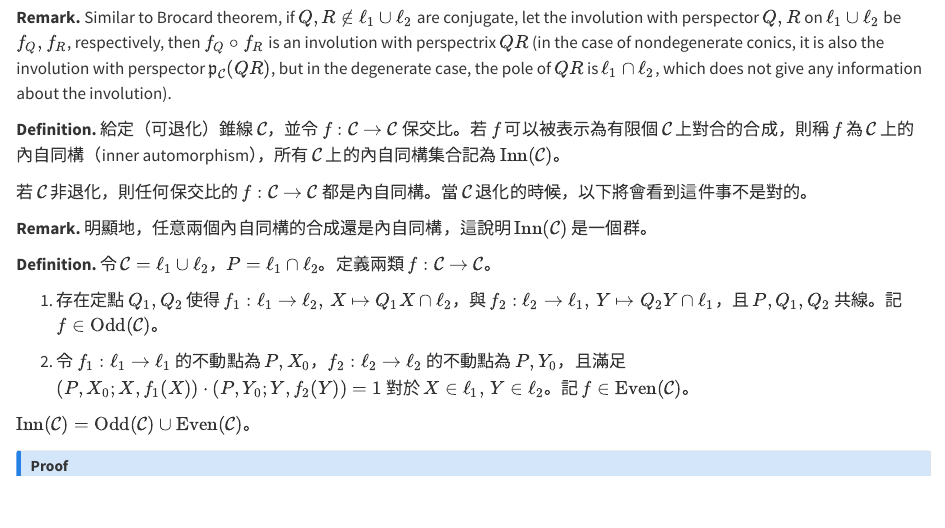
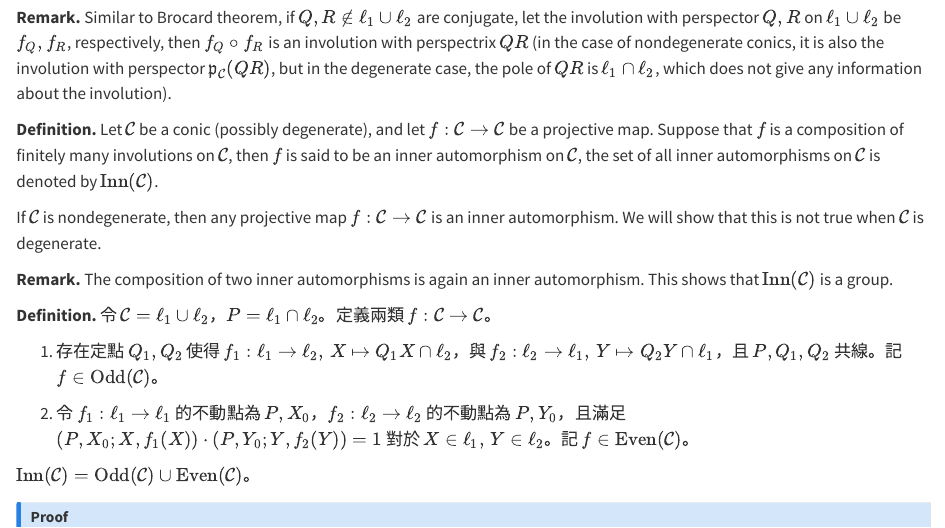
Before and after one commit to ckliao914/Plane-Geometry, a Quarto document (en/ch2.qmd): the page in a window 1100 px wide, from 15620 px down. Rendered offline with R 4.5, knitr and Pandoc in place of Quarto, with nearby package versions.

Commit message:
Update ch2.qmd

```diff
--- a/en/ch2.qmd
+++ b/en/ch2.qmd
@@ -801,14 +801,14 @@ Similar to Brocard theorem, if $Q,R\notin \ell_1\cup \ell_2$ are conjugate, let
 
 ::: {.unnumbered-env}
 **Definition.**
-給定（可退化）錐線 $\mathcal{C}$，並令 $f:\mathcal{C}\to \mathcal{C}$ 保交比。若 $f$ 可以被表示為有限個 $\mathcal{C}$ 上對合的合成，則稱 $f$ 為 $\mathcal{C}$ 上的內自同構（inner automorphism），所有 $\mathcal{C}$ 上的內自同構集合記為 $\mathrm{Inn}(\mathcal{C})$。
+Let $\mathcal{C}$ be a conic (possibly degenerate), and let $f:\mathcal{C}\to \mathcal{C}$ be a projective map. Suppose that $f$ is a composition of finitely many involutions on $\mathcal{C}$, then $f$ is said to be an inner automorphism on $\mathcal{C}$, the set of all inner automorphisms on $\mathcal{C}$ is denoted by $\mathrm{Inn}(\mathcal{C})$.
 :::
 
-若 $\mathcal{C}$ 非退化，則任何保交比的 $f:\mathcal{C}\to \mathcal{C}$ 都是內自同構。當 $\mathcal{C}$ 退化的時候，以下將會看到這件事不是對的。
+If $\mathcal{C}$ is nondegenerate, then any projective map $f:\mathcal{C}\to \mathcal{C}$ is an inner automorphism. We will show that this is not true when $\mathcal{C}$ is degenerate.
 
 ::: {.unnumbered-env}
 **Remark.**
-明顯地，任意兩個內自同構的合成還是內自同構，這說明 $\mathrm{Inn}(\mathcal{C})$ 是一個群。
+The composition of two inner automorphisms is again an inner automorphism. This shows that $\mathrm{Inn}(\mathcal{C})$ is a group.
 :::
 
 ::: {.unnumbered-env}
```
